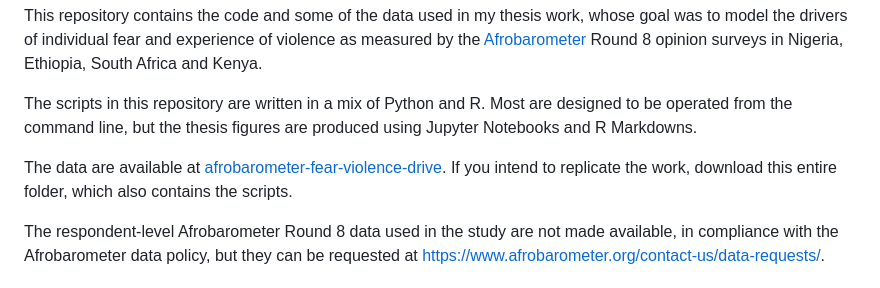
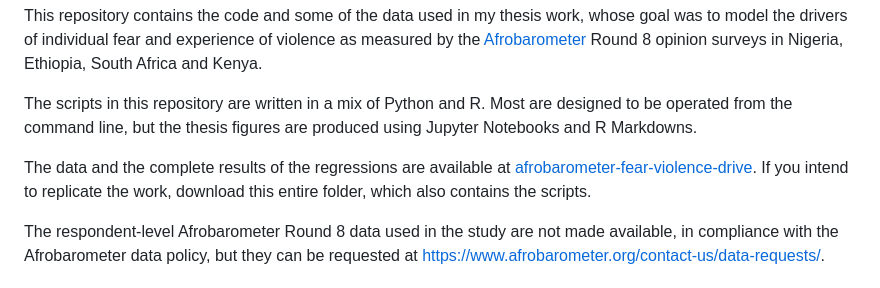
Before and after one commit to michelelissoni/afrobarometer-fear-violence, a Markdown page: README.md, the part around the change. Drawn GitHub-style.

```diff
--- a/README.md
+++ b/README.md
@@ -8,7 +8,7 @@ Ethiopia, South Africa and Kenya.
 The scripts in this repository are written in a mix of Python and R. Most are designed to be operated from the
 command line, but the thesis figures are produced using Jupyter Notebooks and R Markdowns.
 
-The data are available at [afrobarometer-fear-violence-drive](https://drive.google.com/drive/folders/17uVDb_O3bwmzv2DRca-LNa15jkRg28dB?usp=sharing). If you intend to replicate the work, download this entire folder, which also contains
+The data and the complete results of the regressions are available at [afrobarometer-fear-violence-drive](https://drive.google.com/drive/folders/17uVDb_O3bwmzv2DRca-LNa15jkRg28dB?usp=sharing). If you intend to replicate the work, download this entire folder, which also contains
 the scripts.
 
 The respondent-level Afrobarometer Round 8 data used in the study are not made available, in compliance with the
```
